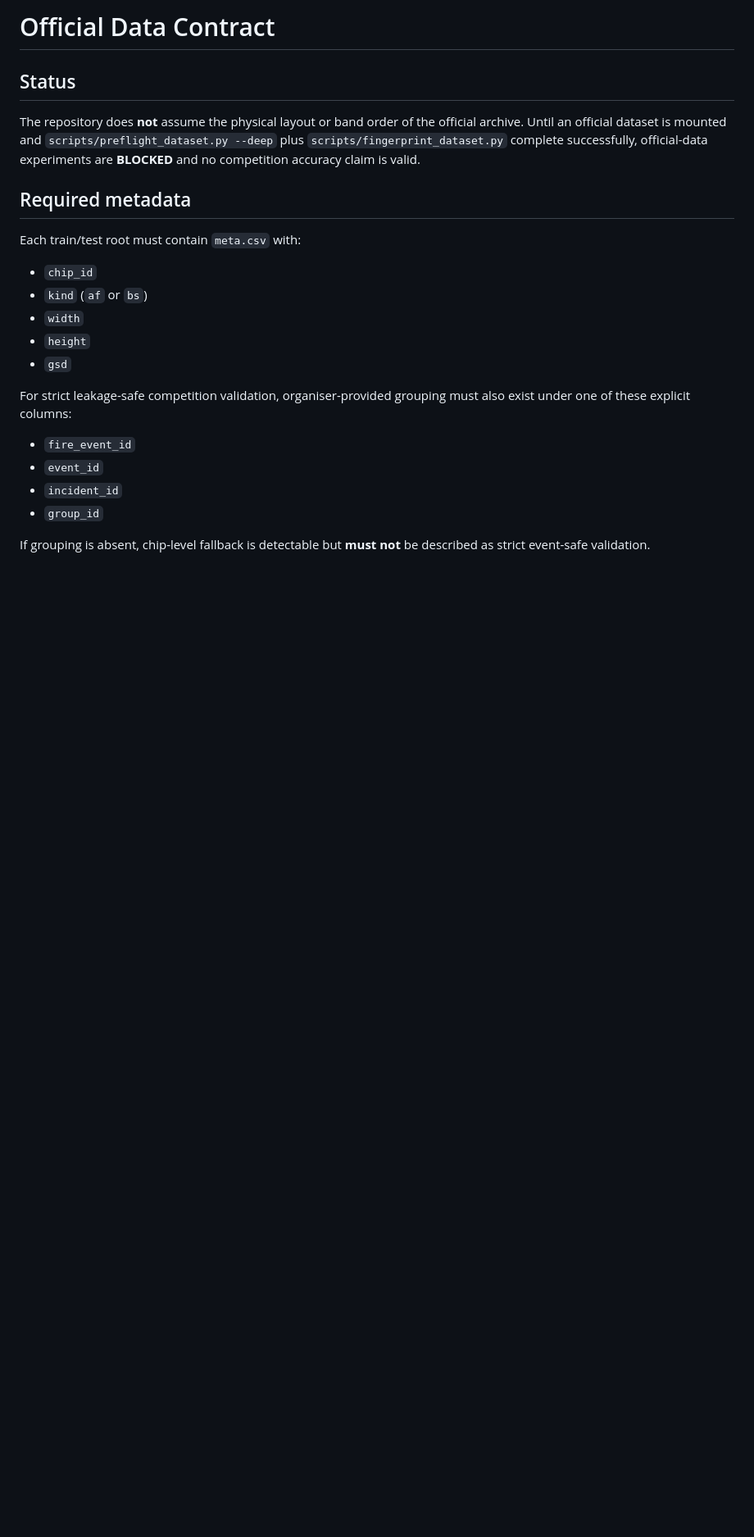
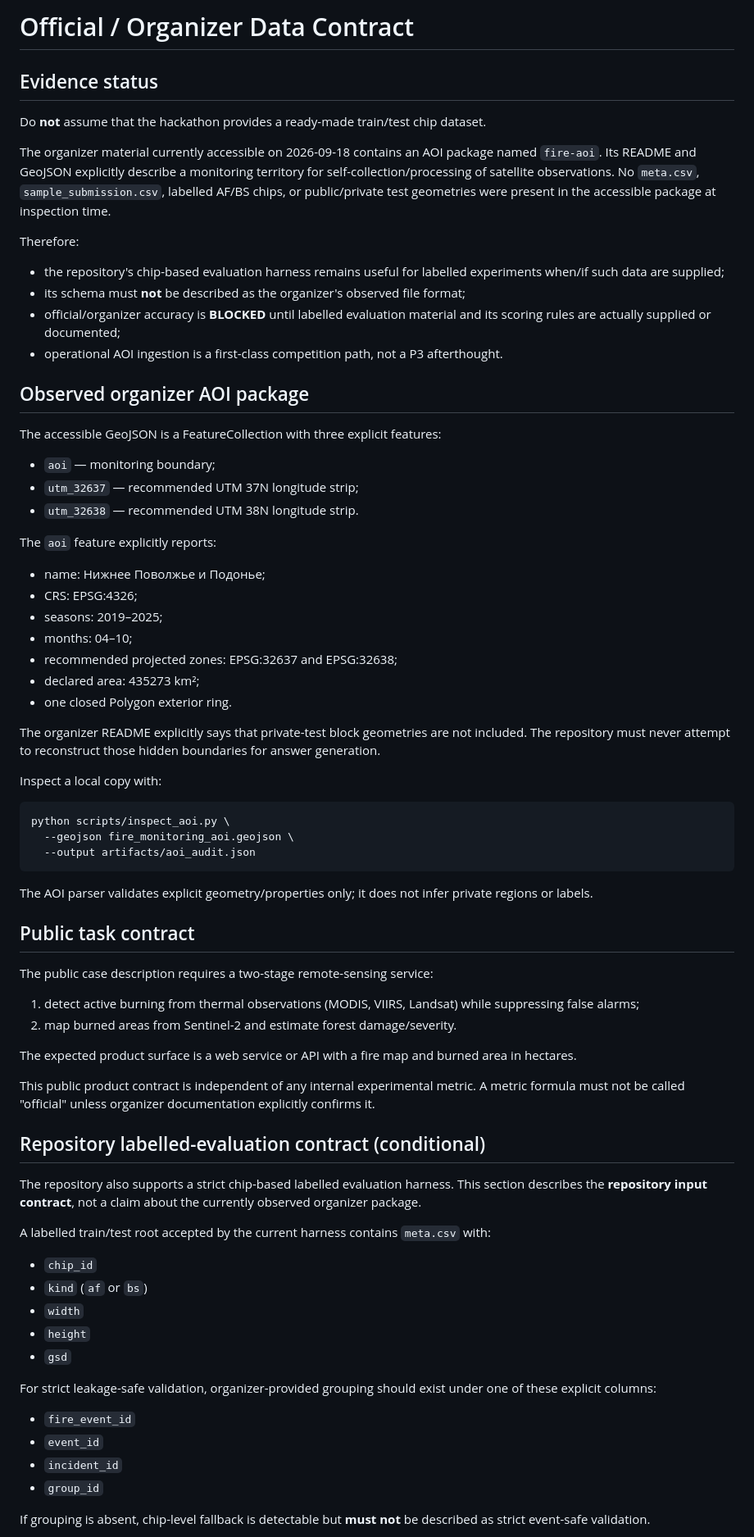
Before and after one commit to vvseweedno/-fire_cosmo, a Markdown page: docs/OFFICIAL_DATA_CONTRACT.md, the part around one of its changes. Shown at 82% size. Drawn GitHub-style; blank space fills up the shorter version.

Commit message:
Align data contract with observed organizer AOI package

````diff
--- a/docs/OFFICIAL_DATA_CONTRACT.md
+++ b/docs/OFFICIAL_DATA_CONTRACT.md
@@ -1,16 +1,82 @@
-# Official Data Contract
+# Official / Organizer Data Contract
 
-## Status
+## Evidence status
 
-The repository does **not** assume the physical layout or band order of the
-official archive. Until an official dataset is mounted and
-`scripts/preflight_dataset.py --deep` plus
-`scripts/fingerprint_dataset.py` complete successfully, official-data
-experiments are **BLOCKED** and no competition accuracy claim is valid.
+Do **not** assume that the hackathon provides a ready-made train/test chip
+dataset.
 
-## Required metadata
+The organizer material currently accessible on 2026-09-18 contains an AOI
+package named `fire-aoi`. Its README and GeoJSON explicitly describe a
+monitoring territory for self-collection/processing of satellite observations.
+No `meta.csv`, `sample_submission.csv`, labelled AF/BS chips, or public/private
+test geometries were present in the accessible package at inspection time.
 
-Each train/test root must contain `meta.csv` with:
+Therefore:
+
+- the repository's chip-based evaluation harness remains useful for labelled
+  experiments when/if such data are supplied;
+- its schema must **not** be described as the organizer's observed file format;
+- official/organizer accuracy is **BLOCKED** until labelled evaluation material
+  and its scoring rules are actually supplied or documented;
+- operational AOI ingestion is a first-class competition path, not a P3
+  afterthought.
+
+## Observed organizer AOI package
+
+The accessible GeoJSON is a FeatureCollection with three explicit features:
+
+- `aoi` — monitoring boundary;
+- `utm_32637` — recommended UTM 37N longitude strip;
+- `utm_32638` — recommended UTM 38N longitude strip.
+
+The `aoi` feature explicitly reports:
+
+- name: Нижнее Поволжье и Подонье;
+- CRS: EPSG:4326;
+- seasons: 2019–2025;
+- months: 04–10;
+- recommended projected zones: EPSG:32637 and EPSG:32638;
+- declared area: 435273 km²;
+- one closed Polygon exterior ring.
+
+The organizer README explicitly says that private-test block geometries are not
+included. The repository must never attempt to reconstruct those hidden
+boundaries for answer generation.
+
+Inspect a local copy with:
+
+```bash
+python scripts/inspect_aoi.py \
+  --geojson fire_monitoring_aoi.geojson \
+  --output artifacts/aoi_audit.json
+```
+
+The AOI parser validates explicit geometry/properties only; it does not infer
+private regions or labels.
+
+## Public task contract
+
+The public case description requires a two-stage remote-sensing service:
+
+1. detect active burning from thermal observations (MODIS, VIIRS, Landsat)
+   while suppressing false alarms;
+2. map burned areas from Sentinel-2 and estimate forest damage/severity.
+
+The expected product surface is a web service or API with a fire map and burned
+area in hectares.
+
+This public product contract is independent of any internal experimental
+metric. A metric formula must not be called "official" unless organizer
+documentation explicitly confirms it.
+
+## Repository labelled-evaluation contract (conditional)
+
+The repository also supports a strict chip-based labelled evaluation harness.
+This section describes the **repository input contract**, not a claim about the
+currently observed organizer package.
+
+A labelled train/test root accepted by the current harness contains
+`meta.csv` with:
 
 - `chip_id`
 - `kind` (`af` or `bs`)
@@ -18,8 +84,8 @@ Each train/test root must contain `meta.csv` with:
 - `height`
 - `gsd`
 
-For strict leakage-safe competition validation, organiser-provided grouping must
-also exist under one of these explicit columns:
+For strict leakage-safe validation, organizer-provided grouping should exist
+under one of these explicit columns:
 
 - `fire_event_id`
 - `event_id`
````
Also changed, not shown: other parts of docs/OFFICIAL_DATA_CONTRACT.md (+27 -31 lines).
